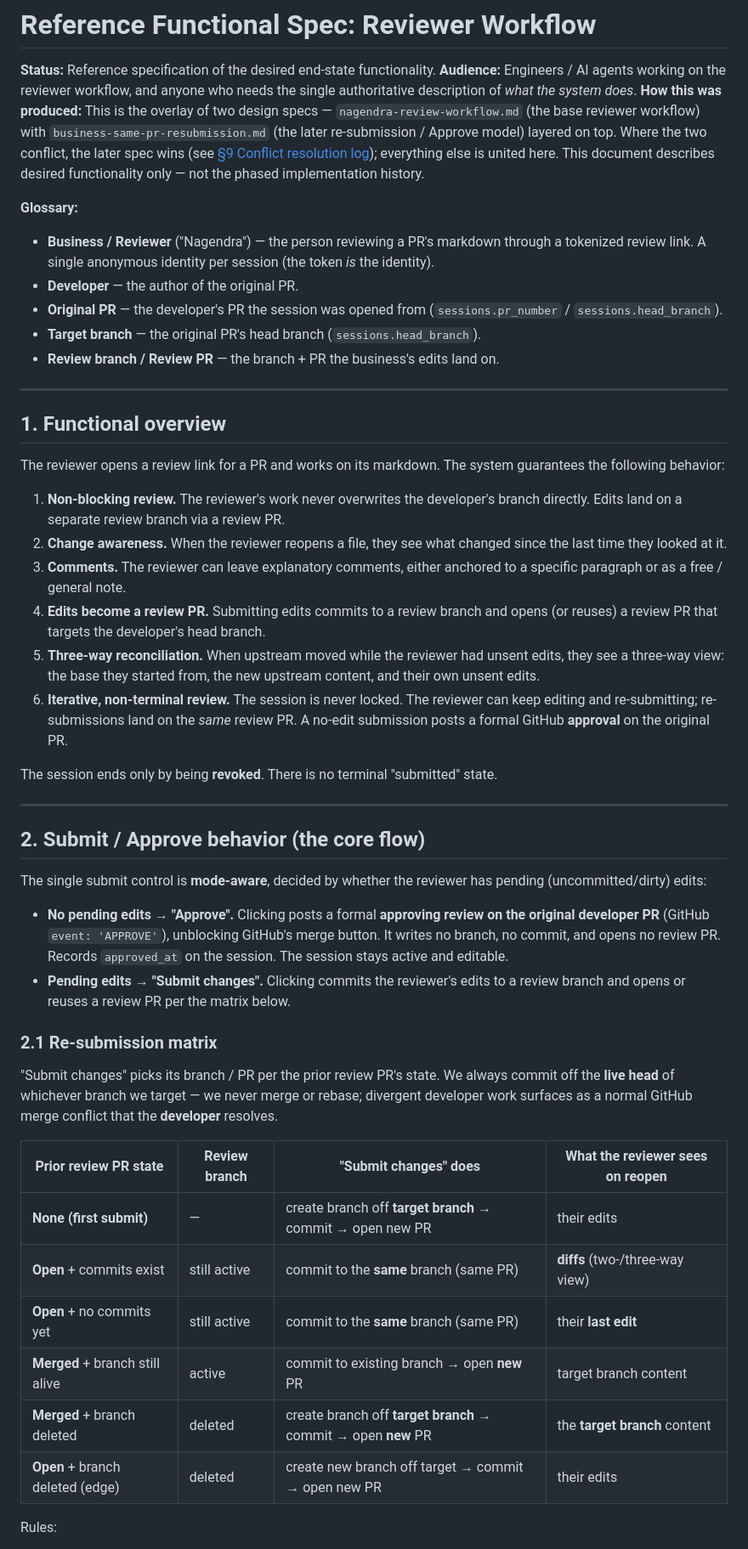
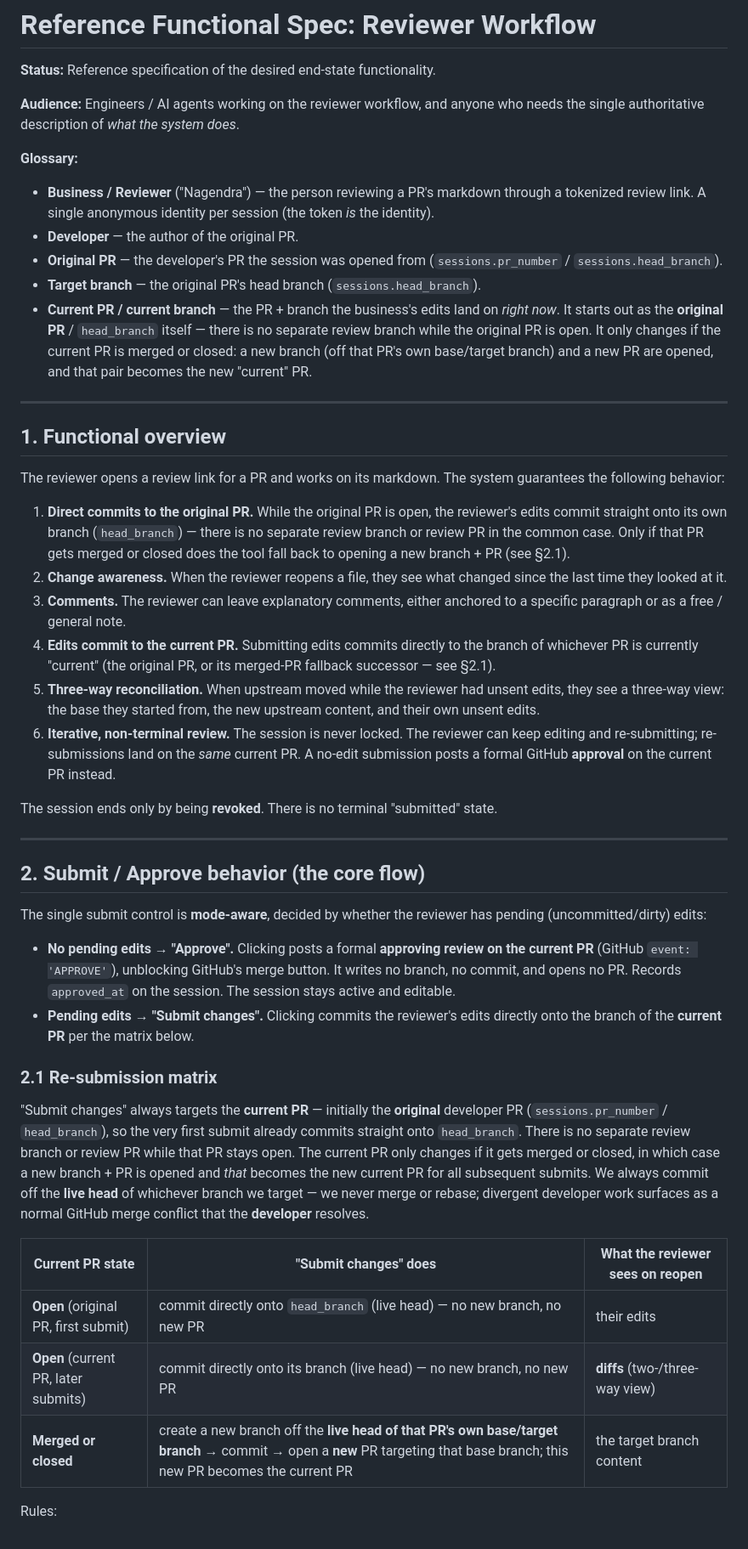
Before and after one commit to mihaighidoveanu/md-collaborator, a Markdown page: docs/design/functional-spec.md, the part around one of its changes. Shown at 85% size. Rendered like a GitHub page.

```diff
--- a/docs/design/functional-spec.md
+++ b/docs/design/functional-spec.md
@@ -1,15 +1,10 @@
 # Reference Functional Spec: Reviewer Workflow
 
 **Status:** Reference specification of the desired end-state functionality.
+
 **Audience:** Engineers / AI agents working on the reviewer workflow, and anyone
 who needs the single authoritative description of *what the system does*.
-**How this was produced:** This is the overlay of two design specs —
-`nagendra-review-workflow.md` (the base reviewer workflow) with
-`business-same-pr-resubmission.md` (the later re-submission / Approve model)
-layered on top. Where the two conflict, the later spec wins (see
-[§9 Conflict resolution log](#9-conflict-resolution-log)); everything else is
-united here. This document describes desired functionality only — not the
-phased implementation history.
+
 
 **Glossary:**
 - **Business / Reviewer** ("Nagendra") — the person reviewing a PR's markdown
@@ -19,7 +14,11 @@ phased implementation history.
 - **Original PR** — the developer's PR the session was opened from
   (`sessions.pr_number` / `sessions.head_branch`).
 - **Target branch** — the original PR's head branch (`sessions.head_branch`).
-- **Review branch / Review PR** — the branch + PR the business's edits land on.
+- **Current PR / current branch** — the PR + branch the business's edits land on
+  *right now*. It starts out as the **original PR** / `head_branch` itself — there
+  is no separate review branch while the original PR is open. It only changes if
+  the current PR is merged or closed: a new branch (off that PR's own base/target
+  branch) and a new PR are opened, and that pair becomes the new "current" PR.
 
 ---
 
@@ -28,20 +27,25 @@ phased implementation history.
 The reviewer opens a review link for a PR and works on its markdown. The system
 guarantees the following behavior:
 
-1. **Non-blocking review.** The reviewer's work never overwrites the developer's
-   branch directly. Edits land on a separate review branch via a review PR.
+1. **Direct commits to the original PR.** While the original PR is open, the
+   reviewer's edits commit straight onto its own branch (`head_branch`) — there
+   is no separate review branch or review PR in the common case. Only if that PR
+   gets merged or closed does the tool fall back to opening a new branch + PR
+   (see §2.1).
 2. **Change awareness.** When the reviewer reopens a file, they see what changed
    since the last time they looked at it.
 3. **Comments.** The reviewer can leave explanatory comments, either anchored to
    a specific paragraph or as a free / general note.
-4. **Edits become a review PR.** Submitting edits commits to a review branch and
-   opens (or reuses) a review PR that targets the developer's head branch.
+4. **Edits commit to the current PR.** Submitting edits commits directly to the
+   branch of whichever PR is currently "current" (the original PR, or its
+   merged-PR fallback successor — see §2.1).
 5. **Three-way reconciliation.** When upstream moved while the reviewer had
    unsent edits, they see a three-way view: the base they started from, the new
    upstream content, and their own unsent edits.
 6. **Iterative, non-terminal review.** The session is never locked. The reviewer
-   can keep editing and re-submitting; re-submissions land on the *same* review
-   PR. A no-edit submission posts a formal GitHub **approval** on the original PR.
+   can keep editing and re-submitting; re-submissions land on the *same* current
+   PR. A no-edit submission posts a formal GitHub **approval** on the current PR
+   instead.
 
 The session ends only by being **revoked**. There is no terminal "submitted"
 state.
@@ -54,26 +58,28 @@ The single submit control is **mode-aware**, decided by whether the reviewer has
 pending (uncommitted/dirty) edits:
 
 - **No pending edits → "Approve".** Clicking posts a formal **approving review on
-  the original developer PR** (GitHub `event: 'APPROVE'`), unblocking GitHub's
-  merge button. It writes no branch, no commit, and opens no review PR. Records
-  `approved_at` on the session. The session stays active and editable.
-- **Pending edits → "Submit changes".** Clicking commits the reviewer's edits to
-  a review branch and opens or reuses a review PR per the matrix below.
+  the current PR** (GitHub `event: 'APPROVE'`), unblocking GitHub's merge button.
+  It writes no branch, no commit, and opens no PR. Records `approved_at` on the
+  session. The session stays active and editable.
+- **Pending edits → "Submit changes".** Clicking commits the reviewer's edits
+  directly onto the branch of the **current PR** per the matrix below.
 
 ### 2.1 Re-submission matrix
 
-"Submit changes" picks its branch / PR per the prior review PR's state. We always
-commit off the **live head** of whichever branch we target — we never merge or
-rebase; divergent developer work surfaces as a normal GitHub merge conflict that
-the **developer** resolves.
+"Submit changes" always targets the **current PR** — initially the **original**
+developer PR (`sessions.pr_number` / `head_branch`), so the very first submit
+already commits straight onto `head_branch`. There is no separate review branch
+or review PR while that PR stays open. The current PR only changes if it gets
+merged or closed, in which case a new branch + PR is opened and *that* becomes
+the new current PR for all subsequent submits. We always commit off the **live
+head** of whichever branch we target — we never merge or rebase; divergent
+developer work surfaces as a normal GitHub merge conflict that the **developer**
+resolves.
 
-| Prior review PR state | Review branch | "Submit changes" does | What the reviewer sees on reopen |
-|---|---|---|---|
-| **None (first submit)** | — | create branch off **target branch** → commit → open new PR | their edits |
-| **Open** + commits exist | still active | commit to the **same** branch (same PR) | **diffs** (two-/three-way view) |
-| **Open** + no commits yet | still active | commit to the **same** branch (same PR) | their **last edit** |
-| **Merged** + branch still alive | active | commit to existing branch → open **new** PR | target branch content |
-| **Merged** + branch deleted | deleted | create branch off **target branch** → commit → open **new** PR | the **target branch** content |
-| **Open** + branch deleted (edge) | deleted | create new branch off target → commit → open new PR | their edits |
+| Current PR state | "Submit changes" does | What the reviewer sees on reopen |
+|---|---|---|
+| **Open** (original PR, first submit) | commit directly onto `head_branch` (live head) — no new branch, no new PR | their edits |
+| **Open** (current PR, later submits) | commit directly onto its branch (live head) — no new branch, no new PR | **diffs** (two-/three-way view) |
+| **Merged or closed** | create a new branch off the **live head of that PR's own base/target branch** → commit → open a **new** PR targeting that base branch; this new PR becomes the current PR | the target branch content |
 
 Rules:
```
Also changed, not shown: other parts of docs/design/functional-spec.md (+61 -52 lines).
